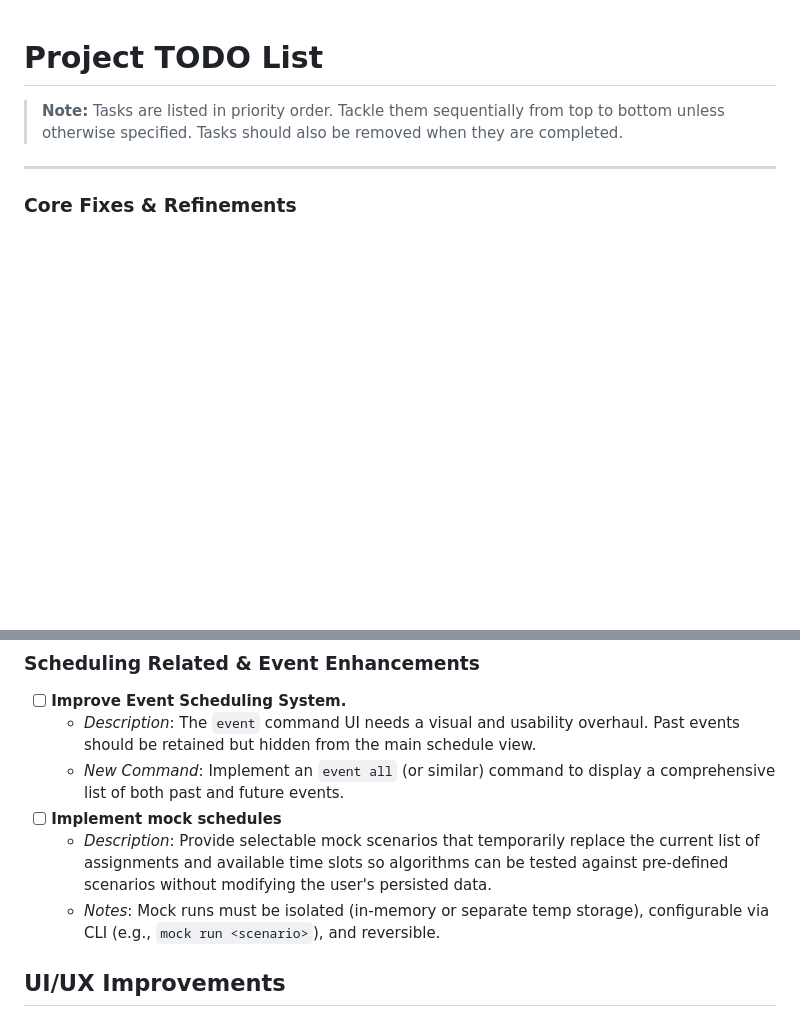
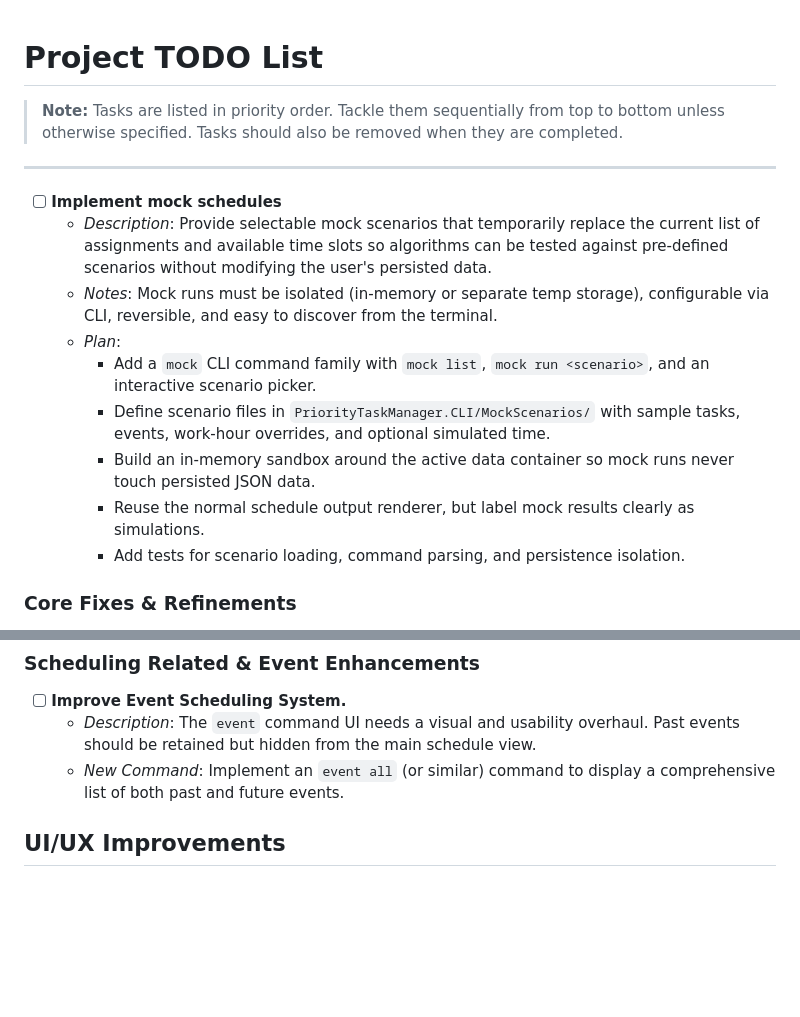
Before and after one commit to DracoNick0/Priority-Task-Manager, a Markdown page: docs/TODO.md, 2 parts joined by grey strips. GitHub-like rendering; blank space fills up the shorter version.

Commit message:
docs: new todo mock schedule implementation

```diff
--- a/docs/TODO.md
+++ b/docs/TODO.md
@@ -3,6 +3,16 @@
 > **Note:** Tasks are listed in priority order. Tackle them sequentially from top to bottom unless otherwise specified. Tasks should also be removed when they are completed.
 
 ---
+
+- [ ] **Implement mock schedules**
+    - *Description*: Provide selectable mock scenarios that temporarily replace the current list of assignments and available time slots so algorithms can be tested against pre-defined scenarios without modifying the user's persisted data.
+    - *Notes*: Mock runs must be isolated (in-memory or separate temp storage), configurable via CLI, reversible, and easy to discover from the terminal.
+    - *Plan*:
+        - Add a `mock` CLI command family with `mock list`, `mock run <scenario>`, and an interactive scenario picker.
+        - Define scenario files in `PriorityTaskManager.CLI/MockScenarios/` with sample tasks, events, work-hour overrides, and optional simulated time.
+        - Build an in-memory sandbox around the active data container so mock runs never touch persisted JSON data.
+        - Reuse the normal schedule output renderer, but label mock results clearly as simulations.
+        - Add tests for scenario loading, command parsing, and persistence isolation.
 
 ### Core Fixes & Refinements
 - [ ] **Fix `cleanup` command ID generation.**
@@ -16,9 +26,6 @@
 - [ ] **Improve Event Scheduling System.**
     - *Description*: The `event` command UI needs a visual and usability overhaul. Past events should be retained but hidden from the main schedule view.
     - *New Command*: Implement an `event all` (or similar) command to display a comprehensive list of both past and future events.
-- [ ] **Implement mock schedules**
-    - *Description*: Provide selectable mock scenarios that temporarily replace the current list of assignments and available time slots so algorithms can be tested against pre-defined scenarios without modifying the user's persisted data.
-    - *Notes*: Mock runs must be isolated (in-memory or separate temp storage), configurable via CLI (e.g., `mock run <scenario>`), and reversible.
 
 ## UI/UX Improvements
 - [ ] **Create a persistent, top-aligned schedule view.**
```
